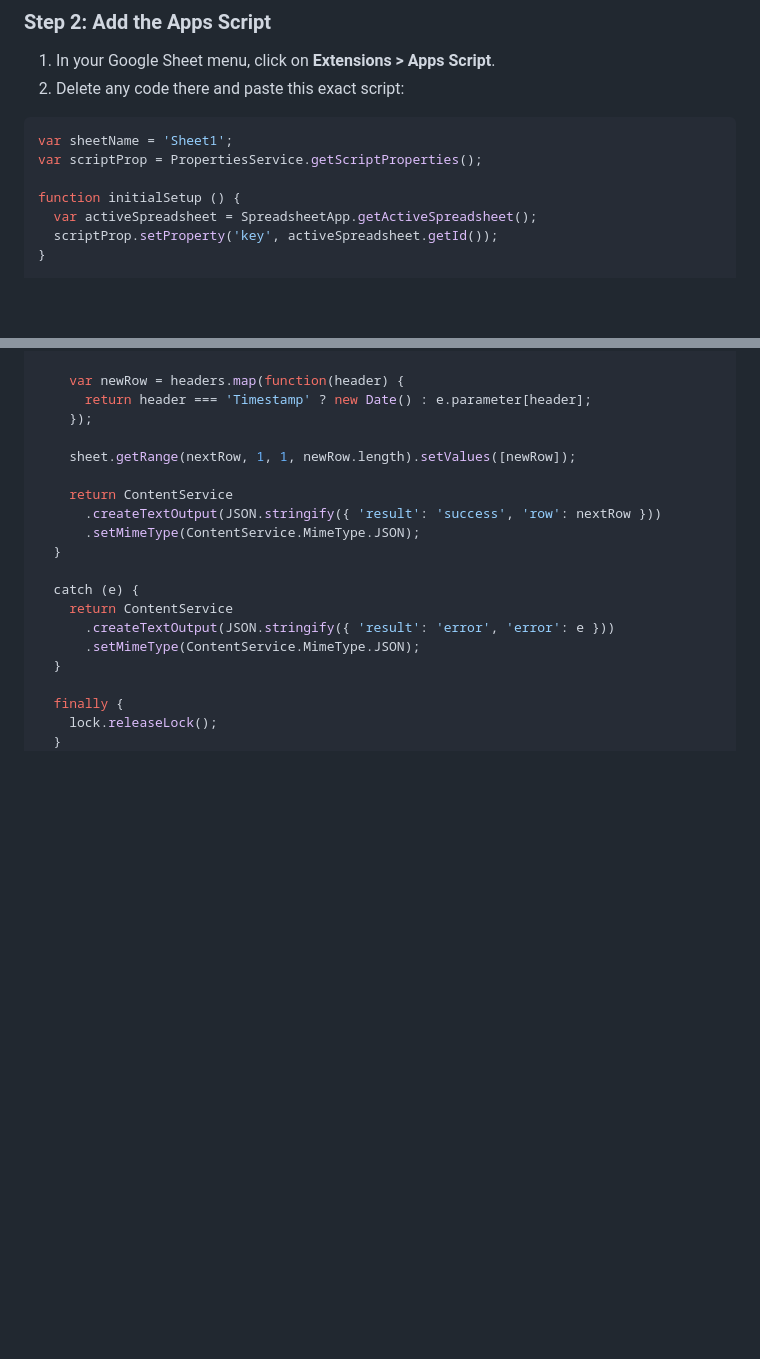
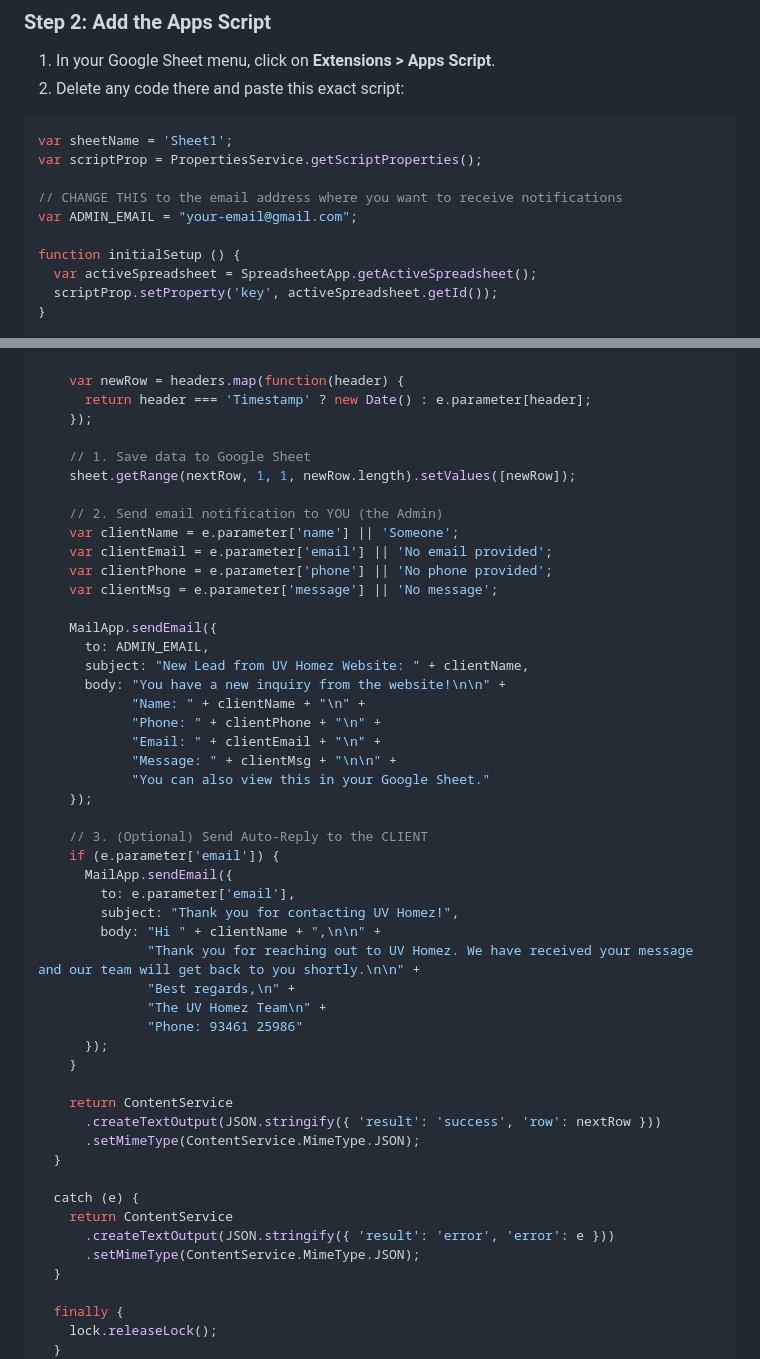
Before and after one commit to srinivas3006/uv-homez-website, a Markdown page: google_sheets_setup.md, 2 parts joined by grey strips. Drawn GitHub-style; blank space fills up the shorter version.

Commit message:
Update Apps Script to include Gmail auto-reply

```diff
--- a/google_sheets_setup.md
+++ b/google_sheets_setup.md
@@ -22,6 +22,9 @@ When you are ready to make the form actually send data, just follow these exact
 var sheetName = 'Sheet1';
 var scriptProp = PropertiesService.getScriptProperties();
 
+// CHANGE THIS to the email address where you want to receive notifications
+var ADMIN_EMAIL = "your-email@gmail.com";
+
 function initialSetup () {
   var activeSpreadsheet = SpreadsheetApp.getActiveSpreadsheet();
   scriptProp.setProperty('key', activeSpreadsheet.getId());
@@ -42,7 +45,38 @@ function doPost (e) {
       return header === 'Timestamp' ? new Date() : e.parameter[header];
     });
 
+    // 1. Save data to Google Sheet
     sheet.getRange(nextRow, 1, 1, newRow.length).setValues([newRow]);
+
+    // 2. Send email notification to YOU (the Admin)
+    var clientName = e.parameter['name'] || 'Someone';
+    var clientEmail = e.parameter['email'] || 'No email provided';
+    var clientPhone = e.parameter['phone'] || 'No phone provided';
+    var clientMsg = e.parameter['message'] || 'No message';
+
+    MailApp.sendEmail({
+      to: ADMIN_EMAIL,
+      subject: "New Lead from UV Homez Website: " + clientName,
+      body: "You have a new inquiry from the website!\n\n" +
+            "Name: " + clientName + "\n" +
+            "Phone: " + clientPhone + "\n" +
+            "Email: " + clientEmail + "\n" +
+            "Message: " + clientMsg + "\n\n" +
+            "You can also view this in your Google Sheet."
+    });
+
+    // 3. (Optional) Send Auto-Reply to the CLIENT
+    if (e.parameter['email']) {
+      MailApp.sendEmail({
+        to: e.parameter['email'],
+        subject: "Thank you for contacting UV Homez!",
+        body: "Hi " + clientName + ",\n\n" +
+              "Thank you for reaching out to UV Homez. We have received your message and our team will get back to you shortly.\n\n" +
+              "Best regards,\n" +
+              "The UV Homez Team\n" +
+              "Phone: 93461 25986"
+      });
+    }
 
     return ContentService
       .createTextOutput(JSON.stringify({ 'result': 'success', 'row': nextRow }))
```
